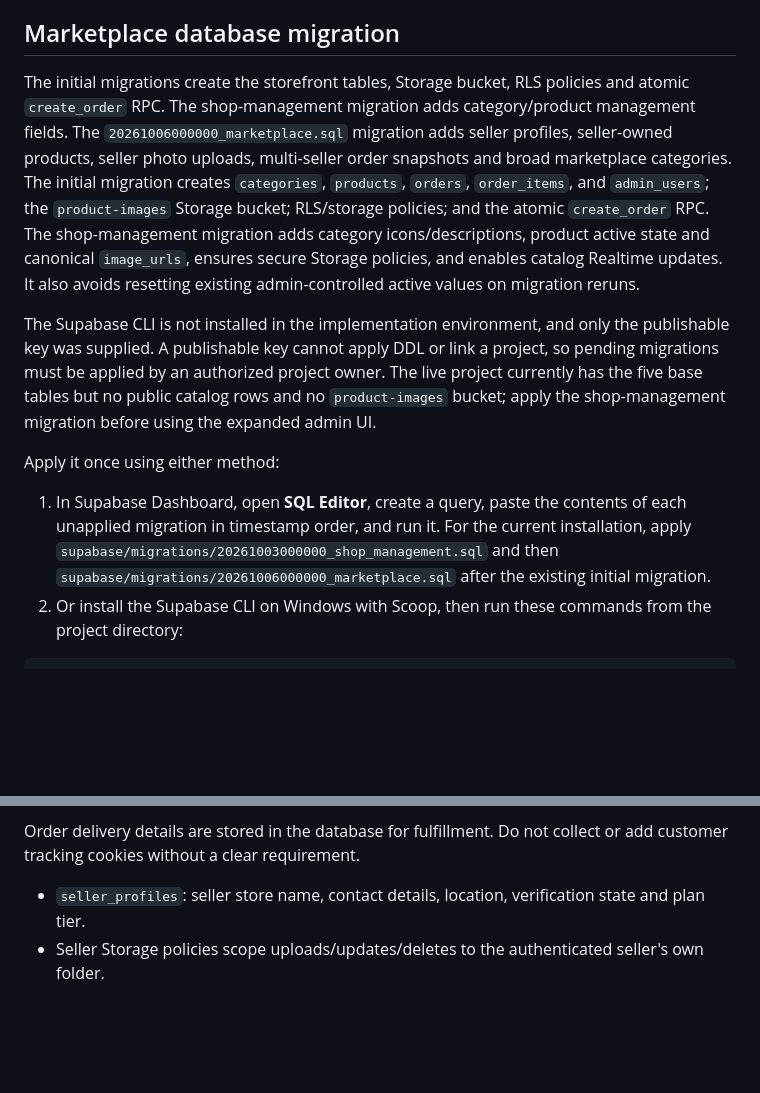
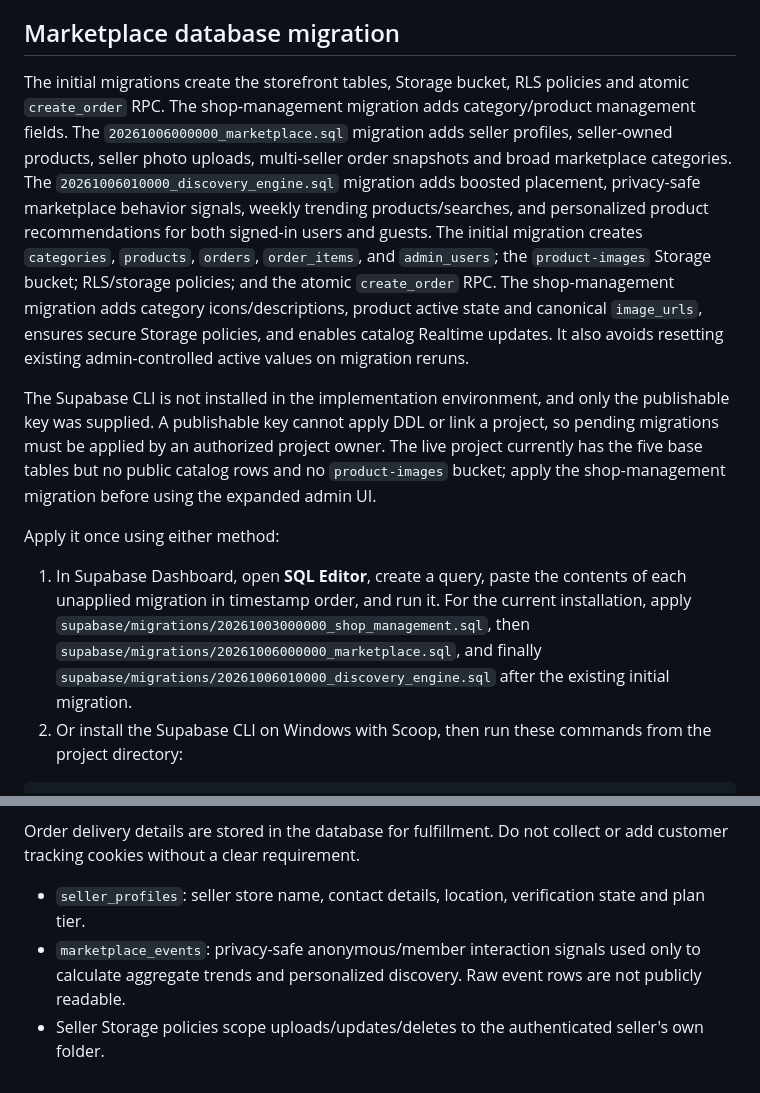
Before and after one commit to bahlisalwaysbold/bagged.com, a Markdown page: README.md, 2 parts joined by grey strips. GitHub-like rendering; blank space fills up the shorter version.

Commit message:
docs: document discovery engine migration

````diff
--- a/README.md
+++ b/README.md
@@ -42,14 +42,14 @@ The account page checks whether Google is enabled and shows a readable message i
 
 ## Marketplace database migration
 
-The initial migrations create the storefront tables, Storage bucket, RLS policies and atomic `create_order` RPC. The shop-management migration adds category/product management fields. The `20261006000000_marketplace.sql` migration adds seller profiles, seller-owned products, seller photo uploads, multi-seller order snapshots and broad marketplace categories.
+The initial migrations create the storefront tables, Storage bucket, RLS policies and atomic `create_order` RPC. The shop-management migration adds category/product management fields. The `20261006000000_marketplace.sql` migration adds seller profiles, seller-owned products, seller photo uploads, multi-seller order snapshots and broad marketplace categories. The `20261006010000_discovery_engine.sql` migration adds boosted placement, privacy-safe marketplace behavior signals, weekly trending products/searches, and personalized product recommendations for both signed-in users and guests.
 The initial migration creates `categories`, `products`, `orders`, `order_items`, and `admin_users`; the `product-images` Storage bucket; RLS/storage policies; and the atomic `create_order` RPC. The shop-management migration adds category icons/descriptions, product active state and canonical `image_urls`, ensures secure Storage policies, and enables catalog Realtime updates. It also avoids resetting existing admin-controlled active values on migration reruns.
 
 The Supabase CLI is not installed in the implementation environment, and only the publishable key was supplied. A publishable key cannot apply DDL or link a project, so pending migrations must be applied by an authorized project owner. The live project currently has the five base tables but no public catalog rows and no `product-images` bucket; apply the shop-management migration before using the expanded admin UI.
 
 Apply it once using either method:
 
-1. In Supabase Dashboard, open **SQL Editor**, create a query, paste the contents of each unapplied migration in timestamp order, and run it. For the current installation, apply `supabase/migrations/20261003000000_shop_management.sql` and then `supabase/migrations/20261006000000_marketplace.sql` after the existing initial migration.
+1. In Supabase Dashboard, open **SQL Editor**, create a query, paste the contents of each unapplied migration in timestamp order, and run it. For the current installation, apply `supabase/migrations/20261003000000_shop_management.sql`, then `supabase/migrations/20261006000000_marketplace.sql`, and finally `supabase/migrations/20261006010000_discovery_engine.sql` after the existing initial migration.
 2. Or install the Supabase CLI on Windows with Scoop, then run these commands from the project directory:
 
 ```powershell
@@ -107,4 +107,5 @@ Customer sign-up/sign-in and password recovery use Supabase Auth; account displa
 Order delivery details are stored in the database for fulfillment. Do not collect or add customer tracking cookies without a clear requirement.
 
 - `seller_profiles`: seller store name, contact details, location, verification state and plan tier.
+- `marketplace_events`: privacy-safe anonymous/member interaction signals used only to calculate aggregate trends and personalized discovery. Raw event rows are not publicly readable.
 - Seller Storage policies scope uploads/updates/deletes to the authenticated seller's own folder.
````
